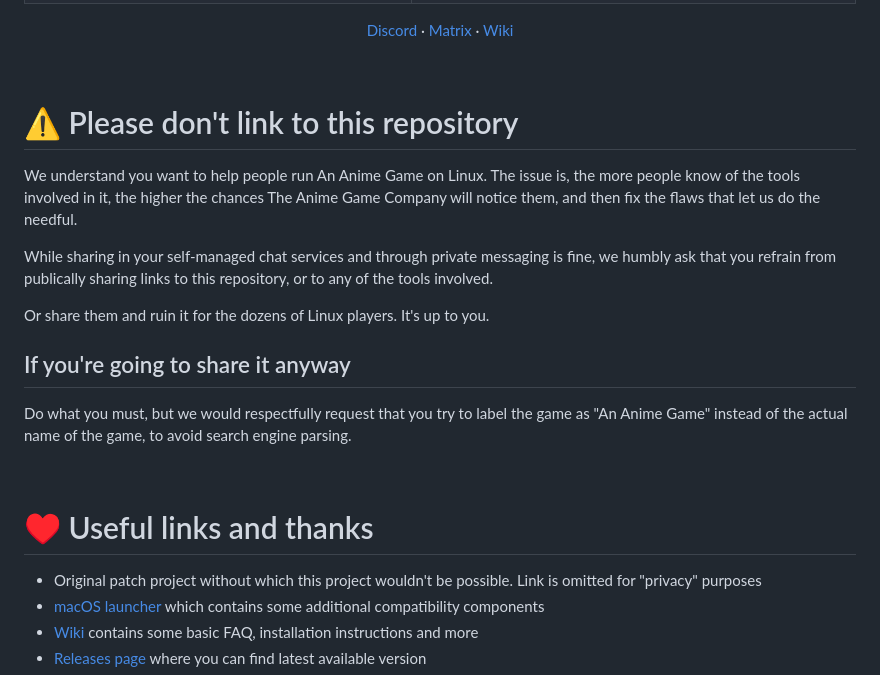
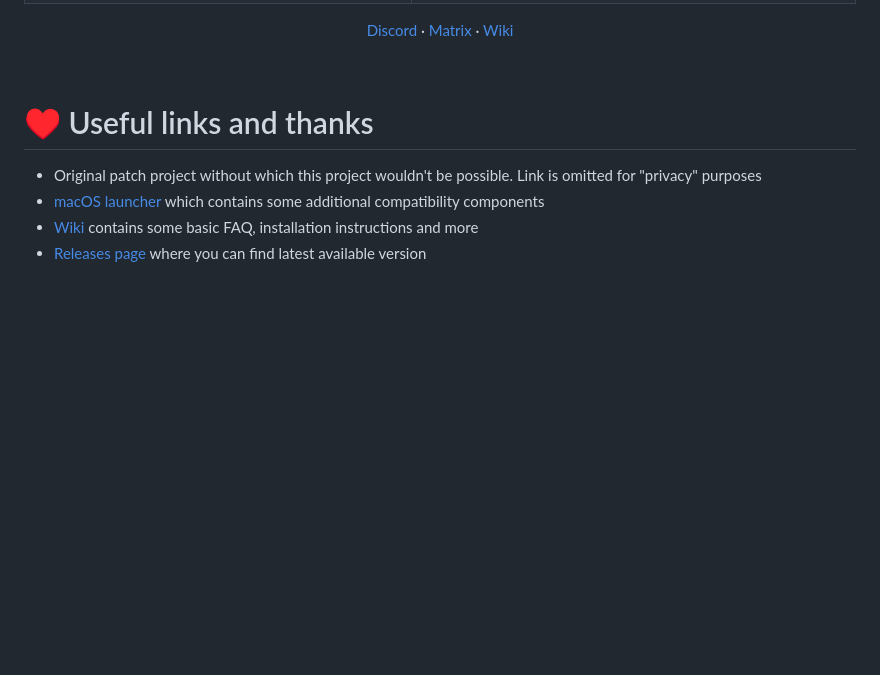
Before and after one commit to an-anime-team/an-anime-game-launcher, a Markdown page: README.md, the part around the change. Rendered like a GitHub page; blank space fills up the shorter version.

```diff
--- a/README.md
+++ b/README.md
@@ -13,24 +13,6 @@
     <a href="https://matrix.to/#/#an-anime-game:envs.net">Matrix</a> ·
     <a href="https://github.com/an-anime-team/an-anime-game-launcher/wiki">Wiki</a>
 </p>
-
-<br>
-
-# ⚠️ Please don't link to this repository
-
-We understand you want to help people run An Anime Game on Linux. The issue is, the more people know
-of the tools involved in it, the higher the chances The Anime Game Company will notice them, and then
-fix the flaws that let us do the needful.
-
-While sharing in your self-managed chat services and through private messaging is fine, we humbly ask
-that you refrain from publically sharing links to this repository, or to any of the tools involved.
-
-Or share them and ruin it for the dozens of Linux players. It's up to you.
-
-## If you're going to share it anyway
-
-Do what you must, but we would respectfully request that you try to label the game as "An Anime Game"
-instead of the actual name of the game, to avoid search engine parsing.
 
 <br>
 
```
Also changed, not shown: CHANGELOG.md (+5 -0 lines).
